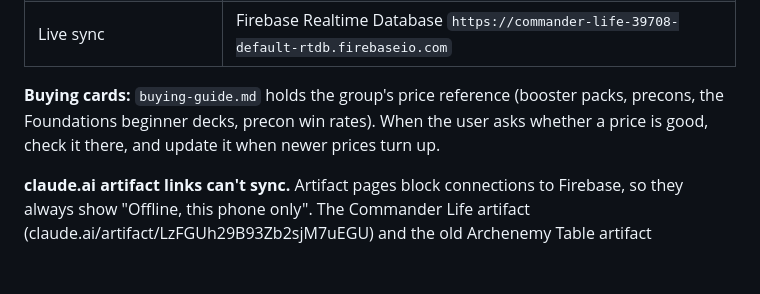
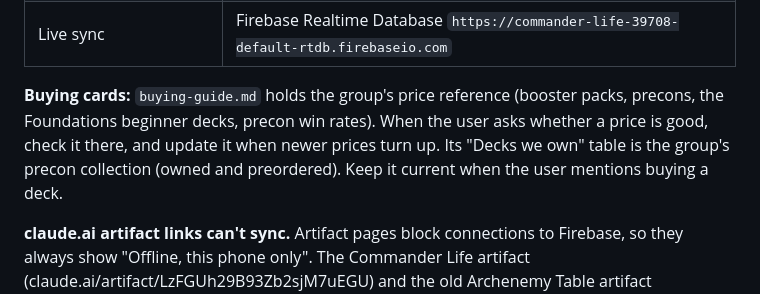
Before and after one commit to BigLob/commander-life, a Markdown page: CLAUDE.md, the part around the change. Drawn GitHub-style; blank space fills up the shorter version.

```diff
--- a/CLAUDE.md
+++ b/CLAUDE.md
@@ -25,7 +25,8 @@ https://claude.ai/artifact/D3rxfusL2qGunJxamxqMa2 (private, for the user only; d
 
 **Buying cards:** `buying-guide.md` holds the group's price reference (booster packs, precons, the
 Foundations beginner decks, precon win rates). When the user asks whether a price is good, check it
-there, and update it when newer prices turn up.
+there, and update it when newer prices turn up. Its "Decks we own" table is the group's precon
+collection (owned and preordered). Keep it current when the user mentions buying a deck.
 
 **claude.ai artifact links can't sync.** Artifact pages block connections to Firebase, so they always
 show "Offline, this phone only". The Commander Life artifact (claude.ai/artifact/LzFGUh29B93Zb2sjM7uEGU)
```
Also changed, not shown: buying-guide.md (+21 -0 lines).
